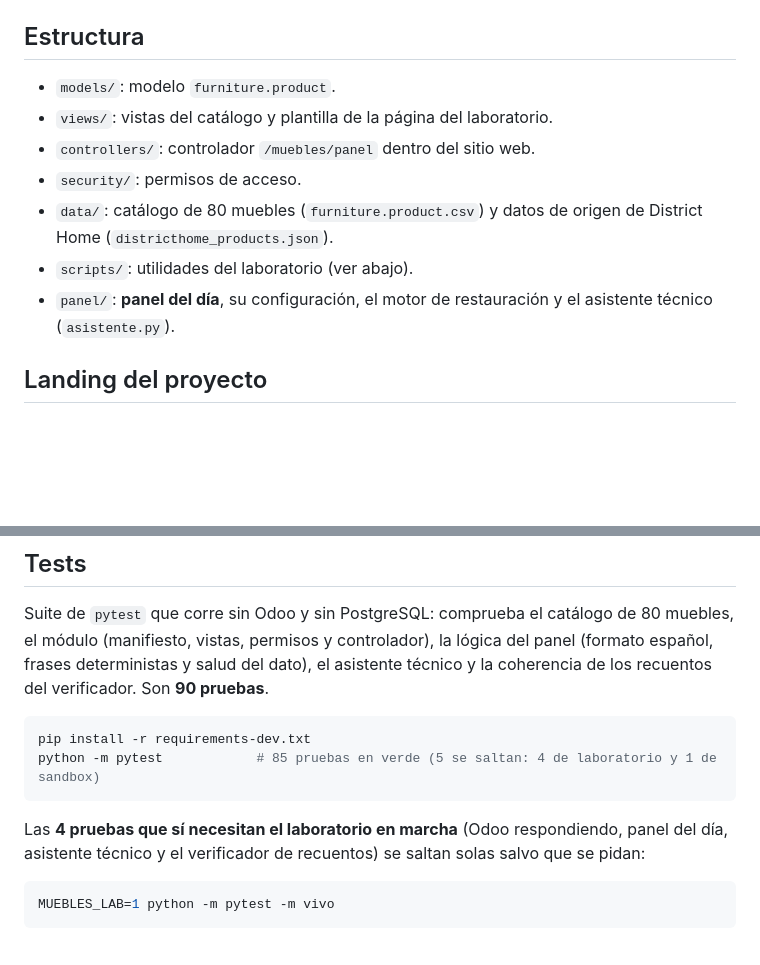
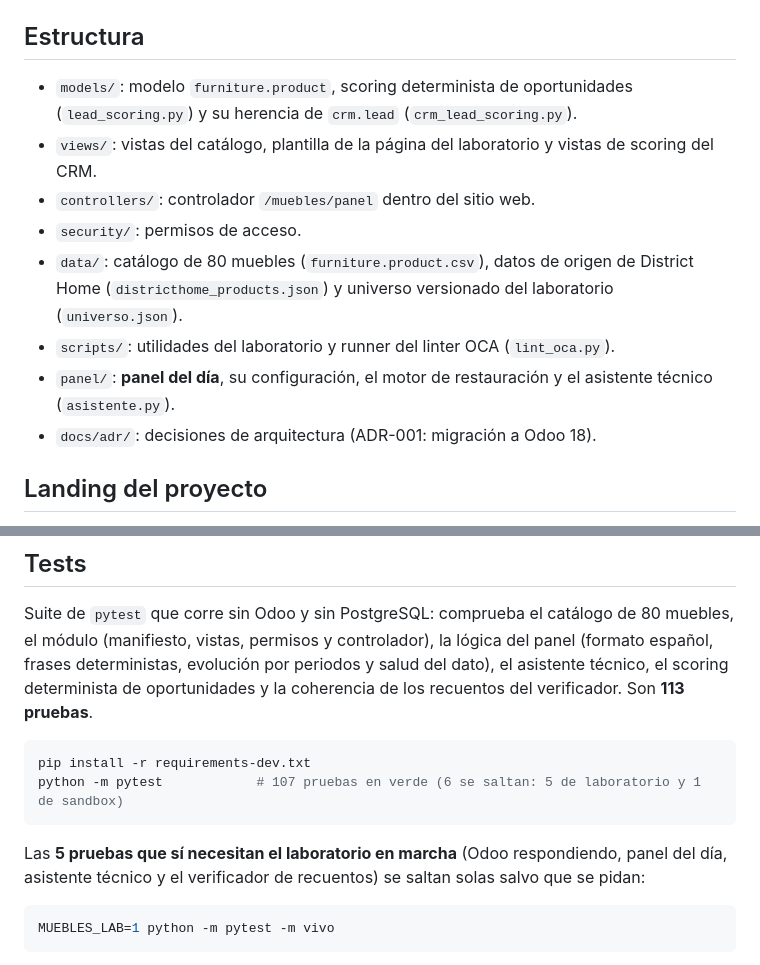
Before and after one commit to kavanasystemsinfo-ui/ODOO_CRM, a Markdown page: README.md, 2 parts joined by grey strips. GitHub-like rendering; blank space fills up the shorter version.

Commit message:
docs(readme): cifras reales de la suite (113: 107 en verde, 5 de laboratorio y 1 de sandbox) y estructura al día
Regla kavana-verification: toda cifra publicada sale de la suite ejecutada.
Salida real: 107 passed, 6 skipped. Estructura con los ficheros nuevos de
la semana (scoring, universo, linter OCA, ADR-001).

````diff
--- a/README.md
+++ b/README.md
@@ -56,15 +56,19 @@ dando error 500 aunque los datos ya sean correctos. Ver
 
 ## Estructura
 
-- `models/`: modelo `furniture.product`.
-- `views/`: vistas del catálogo y plantilla de la página del laboratorio.
+- `models/`: modelo `furniture.product`, scoring determinista de oportunidades
+  (`lead_scoring.py`) y su herencia de `crm.lead` (`crm_lead_scoring.py`).
+- `views/`: vistas del catálogo, plantilla de la página del laboratorio y
+  vistas de scoring del CRM.
 - `controllers/`: controlador `/muebles/panel` dentro del sitio web.
 - `security/`: permisos de acceso.
-- `data/`: catálogo de 80 muebles (`furniture.product.csv`) y datos de origen de
-  District Home (`districthome_products.json`).
-- `scripts/`: utilidades del laboratorio (ver abajo).
+- `data/`: catálogo de 80 muebles (`furniture.product.csv`), datos de origen de
+  District Home (`districthome_products.json`) y universo versionado del
+  laboratorio (`universo.json`).
+- `scripts/`: utilidades del laboratorio y runner del linter OCA (`lint_oca.py`).
 - `panel/`: **panel del día**, su configuración, el motor de restauración y el
   asistente técnico (`asistente.py`).
+- `docs/adr/`: decisiones de arquitectura (ADR-001: migración a Odoo 18).
 
 ## Landing del proyecto
 
@@ -138,15 +142,16 @@ docker exec -i <contenedor_odoo> odoo shell -d <base_de_datos> --no-http < scrip
 
 Suite de `pytest` que corre sin Odoo y sin PostgreSQL: comprueba el catálogo de
 80 muebles, el módulo (manifiesto, vistas, permisos y controlador), la lógica del
-panel (formato español, frases deterministas y salud del dato), el asistente
-técnico y la coherencia de los recuentos del verificador. Son **90 pruebas**.
+panel (formato español, frases deterministas, evolución por periodos y salud del
+dato), el asistente técnico, el scoring determinista de oportunidades y la
+coherencia de los recuentos del verificador. Son **113 pruebas**.
 
 ```bash
 pip install -r requirements-dev.txt
-python -m pytest            # 85 pruebas en verde (5 se saltan: 4 de laboratorio y 1 de sandbox)
+python -m pytest            # 107 pruebas en verde (6 se saltan: 5 de laboratorio y 1 de sandbox)
 ```
 
-Las **4 pruebas que sí necesitan el laboratorio en marcha** (Odoo respondiendo,
+Las **5 pruebas que sí necesitan el laboratorio en marcha** (Odoo respondiendo,
 panel del día, asistente técnico y el verificador de recuentos) se saltan solas
 salvo que se pidan:
 
````
